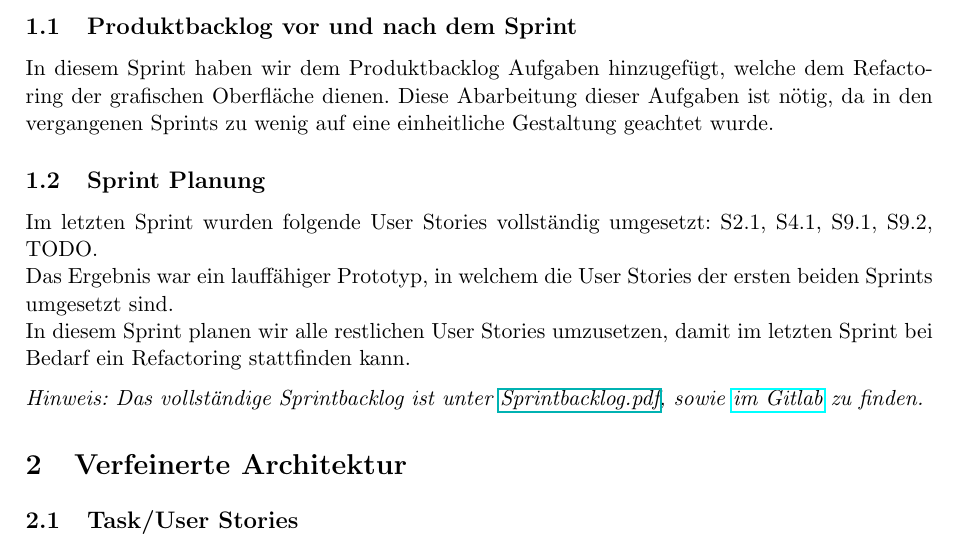
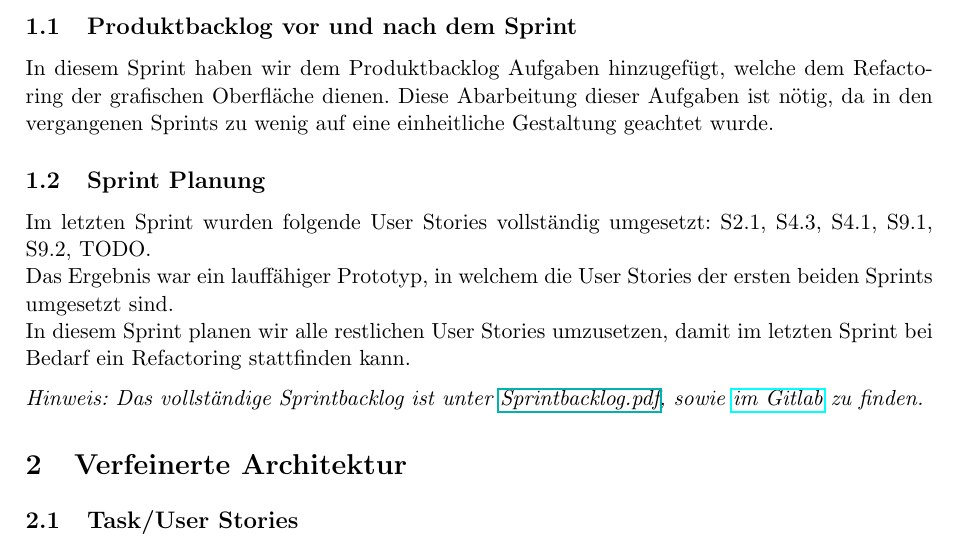
Before and after one commit to Madl211/scrumboard, a LaTeX document (abgabedokumente/Projektabgabedokument_Sprint_3.tex): part of page 1 of 5, cut so that both start at the same text. Compiled offline with pdfLaTeX.

Commit message:
Sprintbacklog aktualisiert

```diff
--- a/abgabedokumente/Projektabgabedokument_Sprint_3.tex
+++ b/abgabedokumente/Projektabgabedokument_Sprint_3.tex
@@ -38,7 +38,7 @@ In diesem Sprint haben wir dem Produktbacklog Aufgaben hinzugefügt, welche dem
 Diese Abarbeitung dieser Aufgaben ist nötig, da in den vergangenen Sprints zu wenig auf eine einheitliche Gestaltung geachtet wurde.
 
 \subsection{Sprint Planung}
-Im letzten Sprint wurden folgende User Stories vollständig umgesetzt: S2.1, S4.1, S9.1, S9.2, TODO. \\
+Im letzten Sprint wurden folgende User Stories vollständig umgesetzt: S2.1, S4.3, S4.1, S9.1, S9.2, TODO. \\
 Das Ergebnis war ein lauffähiger Prototyp, in welchem die User Stories der ersten beiden Sprints umgesetzt sind.\\
 In diesem Sprint planen wir alle restlichen User Stories umzusetzen, damit im letzten Sprint bei Bedarf ein Refactoring stattfinden kann.
 
```
Also changed, not shown: abgabedokumente/Projektabgabedokument_Sprint_3.pdf.
